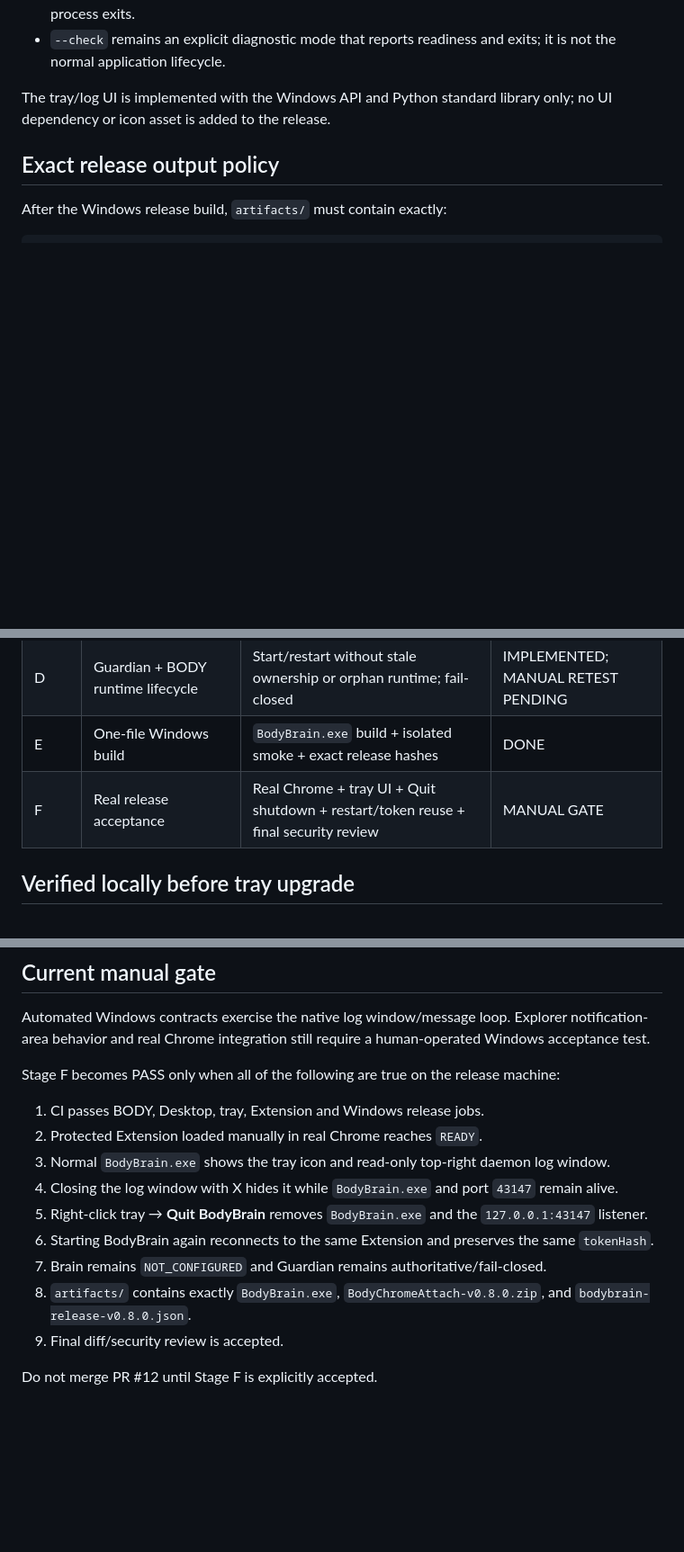
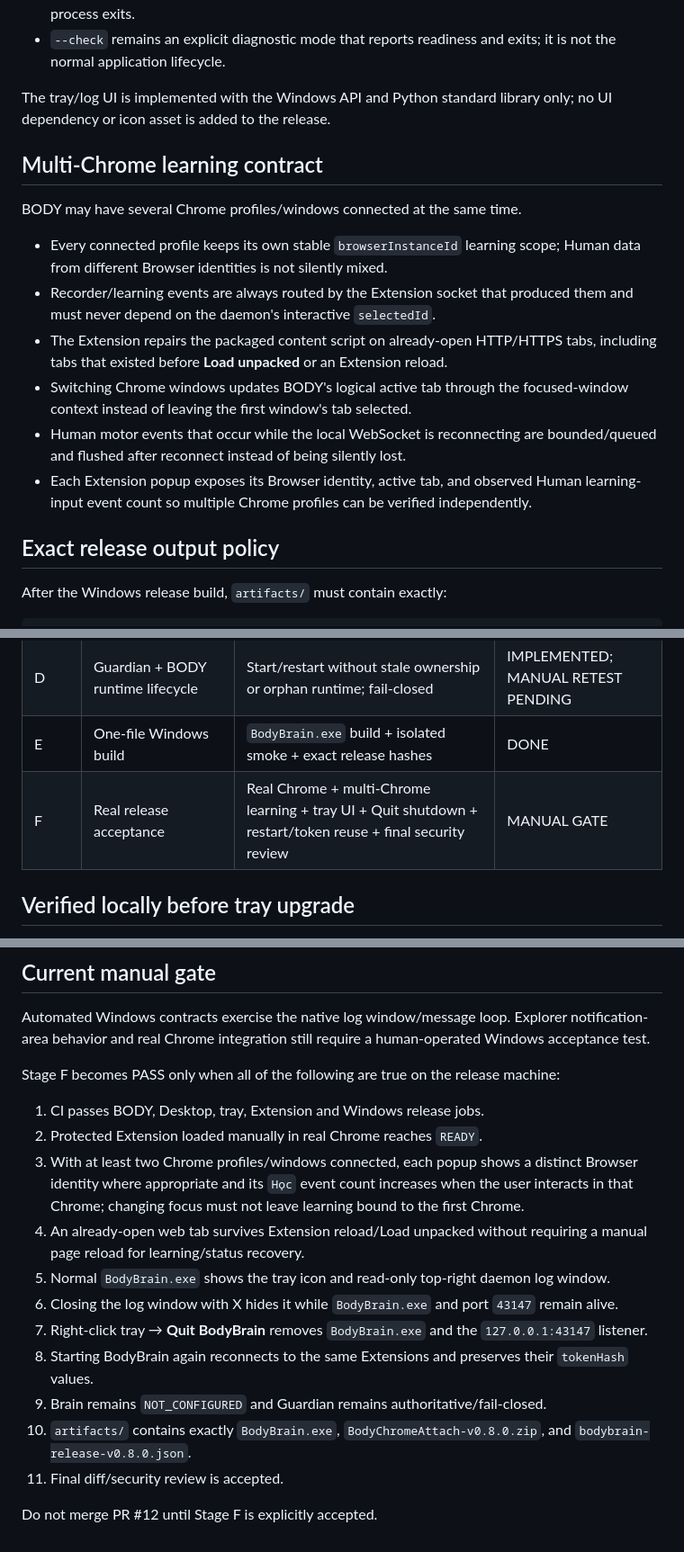
Before and after one commit to banupham/body_chrome_attach, a Markdown page: ROADMAP_BODYBRAIN.md, 3 parts joined by grey strips. Shown at 90% size. Drawn GitHub-style; blank space fills up the shorter version.

Commit message:
Add multi-Chrome learning acceptance gate

```diff
--- a/ROADMAP_BODYBRAIN.md
+++ b/ROADMAP_BODYBRAIN.md
@@ -41,6 +41,17 @@ Normal `BodyBrain.exe` execution is tray-owned:
 - `--check` remains an explicit diagnostic mode that reports readiness and exits; it is not the normal application lifecycle.
 
 The tray/log UI is implemented with the Windows API and Python standard library only; no UI dependency or icon asset is added to the release.
+
+## Multi-Chrome learning contract
+
+BODY may have several Chrome profiles/windows connected at the same time.
+
+- Every connected profile keeps its own stable `browserInstanceId` learning scope; Human data from different Browser identities is not silently mixed.
+- Recorder/learning events are always routed by the Extension socket that produced them and must never depend on the daemon's interactive `selectedId`.
+- The Extension repairs the packaged content script on already-open HTTP/HTTPS tabs, including tabs that existed before **Load unpacked** or an Extension reload.
+- Switching Chrome windows updates BODY's logical active tab through the focused-window context instead of leaving the first window's tab selected.
+- Human motor events that occur while the local WebSocket is reconnecting are bounded/queued and flushed after reconnect instead of being silently lost.
+- Each Extension popup exposes its Browser identity, active tab, and observed Human learning-input event count so multiple Chrome profiles can be verified independently.
 
 ## Exact release output policy
 
@@ -86,7 +97,7 @@ The release contract fails if any extra file is left in `artifacts/`.
 | C | Desktop Host + tray UX | Persistent paths, redacted/read-only logs, tray-owned lifecycle, clean process-tree shutdown | IMPLEMENTED |
 | D | Guardian + BODY runtime lifecycle | Start/restart without stale ownership or orphan runtime; fail-closed | IMPLEMENTED; MANUAL RETEST PENDING |
 | E | One-file Windows build | `BodyBrain.exe` build + isolated smoke + exact release hashes | DONE |
-| F | Real release acceptance | Real Chrome + tray UI + Quit shutdown + restart/token reuse + final security review | MANUAL GATE |
+| F | Real release acceptance | Real Chrome + multi-Chrome learning + tray UI + Quit shutdown + restart/token reuse + final security review | MANUAL GATE |
 
 ## Verified locally before tray upgrade
 
@@ -109,12 +120,14 @@ Stage F becomes PASS only when all of the following are true on the release mach
 
 1. CI passes BODY, Desktop, tray, Extension and Windows release jobs.
 2. Protected Extension loaded manually in real Chrome reaches `READY`.
-3. Normal `BodyBrain.exe` shows the tray icon and read-only top-right daemon log window.
-4. Closing the log window with X hides it while `BodyBrain.exe` and port `43147` remain alive.
-5. Right-click tray → **Quit BodyBrain** removes `BodyBrain.exe` and the `127.0.0.1:43147` listener.
-6. Starting BodyBrain again reconnects to the same Extension and preserves the same `tokenHash`.
-7. Brain remains `NOT_CONFIGURED` and Guardian remains authoritative/fail-closed.
-8. `artifacts/` contains exactly `BodyBrain.exe`, `BodyChromeAttach-v0.8.0.zip`, and `bodybrain-release-v0.8.0.json`.
-9. Final diff/security review is accepted.
+3. With at least two Chrome profiles/windows connected, each popup shows a distinct Browser identity where appropriate and its `Học` event count increases when the user interacts in that Chrome; changing focus must not leave learning bound to the first Chrome.
+4. An already-open web tab survives Extension reload/Load unpacked without requiring a manual page reload for learning/status recovery.
+5. Normal `BodyBrain.exe` shows the tray icon and read-only top-right daemon log window.
+6. Closing the log window with X hides it while `BodyBrain.exe` and port `43147` remain alive.
+7. Right-click tray → **Quit BodyBrain** removes `BodyBrain.exe` and the `127.0.0.1:43147` listener.
+8. Starting BodyBrain again reconnects to the same Extensions and preserves their `tokenHash` values.
+9. Brain remains `NOT_CONFIGURED` and Guardian remains authoritative/fail-closed.
+10. `artifacts/` contains exactly `BodyBrain.exe`, `BodyChromeAttach-v0.8.0.zip`, and `bodybrain-release-v0.8.0.json`.
+11. Final diff/security review is accepted.
 
 Do not merge PR #12 until Stage F is explicitly accepted.
```
